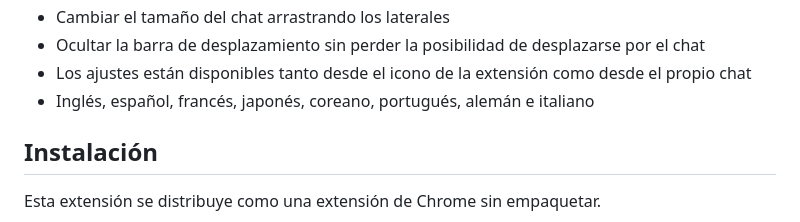
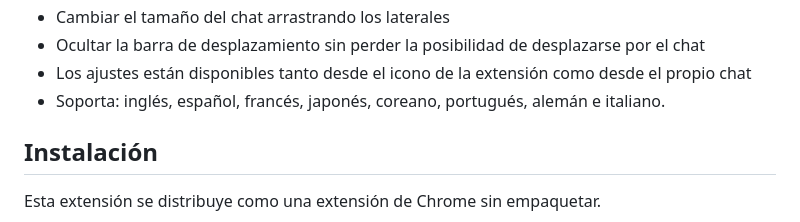
Before and after one commit to FrankSteinman/twitch-vod-chat-for-youtube, a Markdown page: README.es.md, the part around the change. Drawn GitHub-style.

```diff
--- a/README.es.md
+++ b/README.es.md
@@ -27,7 +27,7 @@ Una extensión de Chrome que permite mostrar chats de VOD de Twitch en YouTube.
 - Cambiar el tamaño del chat arrastrando los laterales
 - Ocultar la barra de desplazamiento sin perder la posibilidad de desplazarse por el chat
 - Los ajustes están disponibles tanto desde el icono de la extensión como desde el propio chat
-- Inglés, español, francés, japonés, coreano, portugués, alemán e italiano
+- Soporta: inglés, español, francés, japonés, coreano, portugués, alemán e italiano.
 
 ## Instalación
 
```
